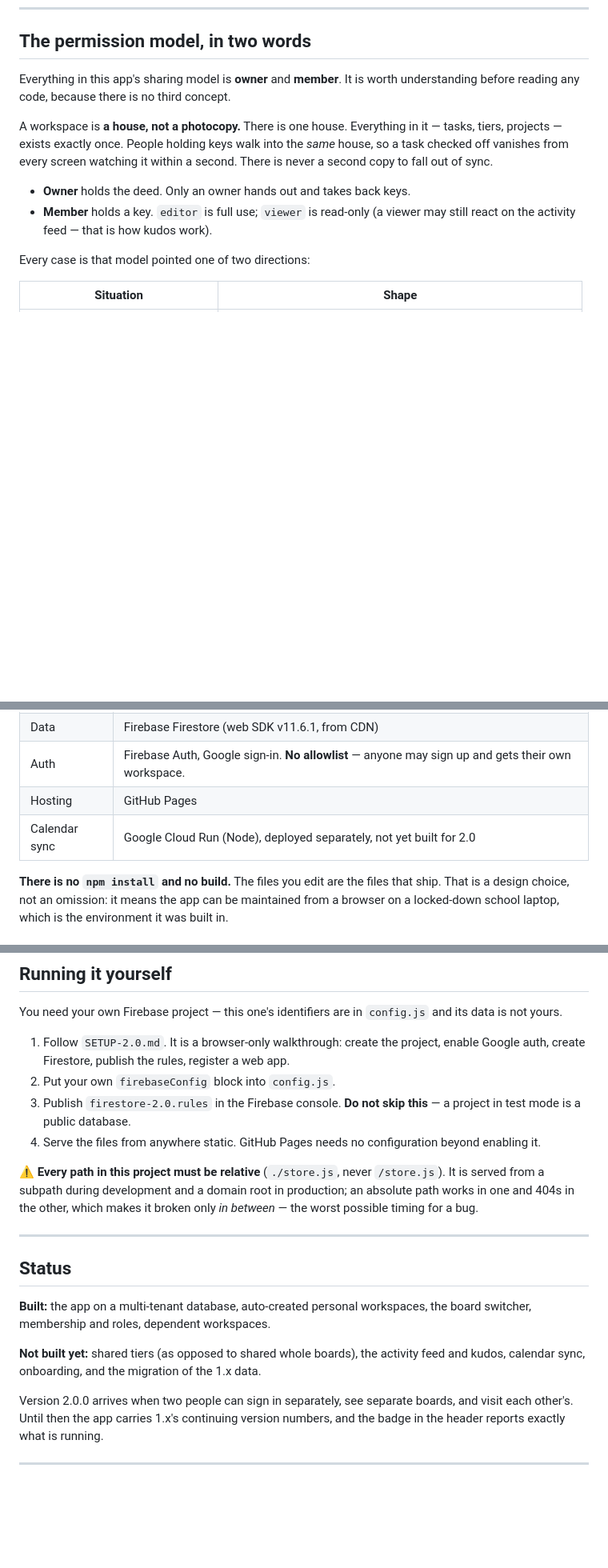
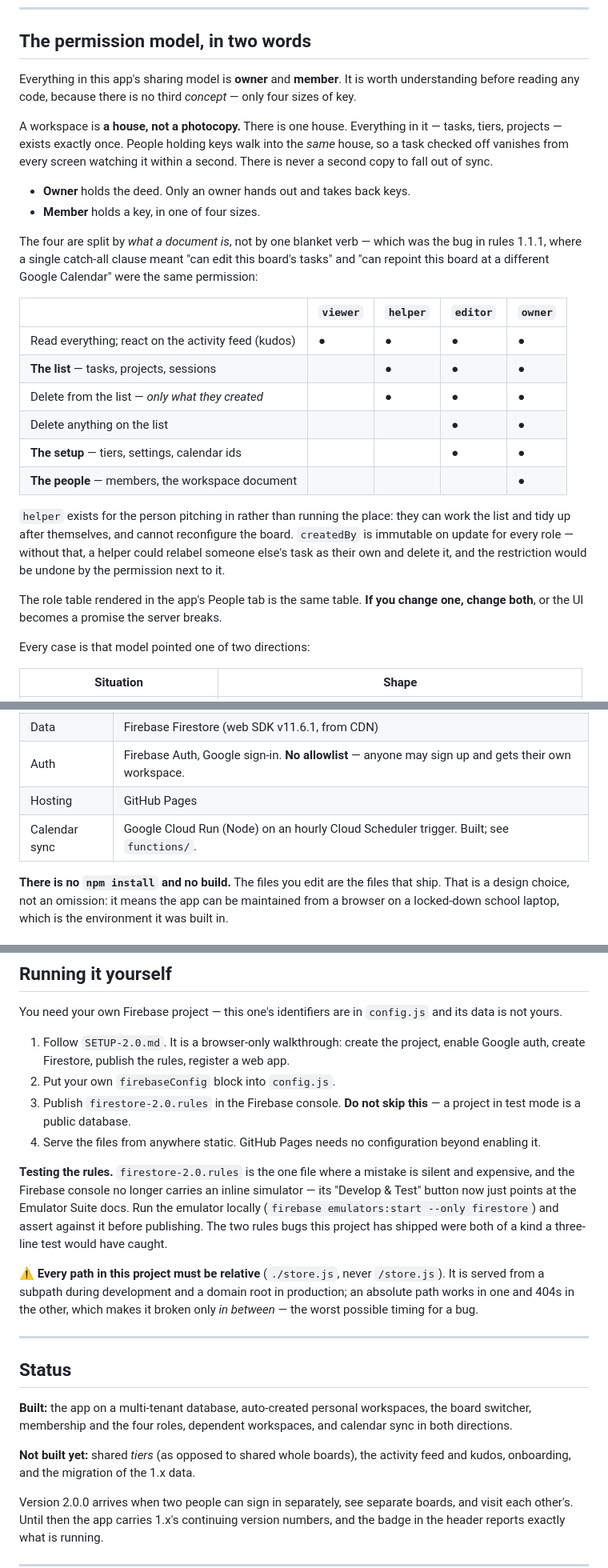
Before and after one commit to misterwilson37/octodo, a Markdown page: README.md, 3 parts joined by grey strips. Shown at 80% size. Drawn GitHub-style; blank space fills up the shorter version.

```diff
--- a/README.md
+++ b/README.md
@@ -13,12 +13,27 @@ This repository is the multi-user rebuild of [Tentacalendar 1.x](https://github.
 
 ## The permission model, in two words
 
-Everything in this app's sharing model is **owner** and **member**. It is worth understanding before reading any code, because there is no third concept.
+Everything in this app's sharing model is **owner** and **member**. It is worth understanding before reading any code, because there is no third *concept* — only four sizes of key.
 
 A workspace is **a house, not a photocopy.** There is one house. Everything in it — tasks, tiers, projects — exists exactly once. People holding keys walk into the *same* house, so a task checked off vanishes from every screen watching it within a second. There is never a second copy to fall out of sync.
 
 - **Owner** holds the deed. Only an owner hands out and takes back keys.
-- **Member** holds a key. `editor` is full use; `viewer` is read-only (a viewer may still react on the activity feed — that is how kudos work).
+- **Member** holds a key, in one of four sizes.
+
+The four are split by *what a document is*, not by one blanket verb — which was the bug in rules 1.1.1, where a single catch-all clause meant "can edit this board's tasks" and "can repoint this board at a different Google Calendar" were the same permission:
+
+| | `viewer` | `helper` | `editor` | `owner` |
+|---|---|---|---|---|
+| Read everything; react on the activity feed (kudos) | ● | ● | ● | ● |
+| **The list** — tasks, projects, sessions | | ● | ● | ● |
+| Delete from the list — *only what they created* | | ● | ● | ● |
+| Delete anything on the list | | | ● | ● |
+| **The setup** — tiers, settings, calendar ids | | | ● | ● |
+| **The people** — members, the workspace document | | | | ● |
+
+`helper` exists for the person pitching in rather than running the place: they can work the list and tidy up after themselves, and cannot reconfigure the board. `createdBy` is immutable on update for every role — without that, a helper could relabel someone else's task as their own and delete it, and the restriction would be undone by the permission next to it.
+
+The role table rendered in the app's People tab is the same table. **If you change one, change both**, or the UI becomes a promise the server breaks.
 
 Every case is that model pointed one of two directions:
 
@@ -69,7 +85,7 @@ Deliberately small and dependency-free.
 | Data | Firebase Firestore (web SDK v11.6.1, from CDN) |
 | Auth | Firebase Auth, Google sign-in. **No allowlist** — anyone may sign up and gets their own workspace. |
 | Hosting | GitHub Pages |
-| Calendar sync | Google Cloud Run (Node), deployed separately, not yet built for 2.0 |
+| Calendar sync | Google Cloud Run (Node) on an hourly Cloud Scheduler trigger. Built; see `functions/`. |
 
 **There is no `npm install` and no build.** The files you edit are the files that ship. That is a design choice, not an omission: it means the app can be maintained from a browser on a locked-down school laptop, which is the environment it was built in.
 
@@ -84,15 +100,17 @@ You need your own Firebase project — this one's identifiers are in `config.js`
 3. Publish `firestore-2.0.rules` in the Firebase console. **Do not skip this** — a project in test mode is a public database.
 4. Serve the files from anywhere static. GitHub Pages needs no configuration beyond enabling it.
 
+**Testing the rules.** `firestore-2.0.rules` is the one file where a mistake is silent and expensive, and the Firebase console no longer carries an inline simulator — its "Develop & Test" button now just points at the Emulator Suite docs. Run the emulator locally (`firebase emulators:start --only firestore`) and assert against it before publishing. The two rules bugs this project has shipped were both of a kind a three-line test would have caught.
+
 ⚠️ **Every path in this project must be relative** (`./store.js`, never `/store.js`). It is served from a subpath during development and a domain root in production; an absolute path works in one and 404s in the other, which makes it broken only *in between* — the worst possible timing for a bug.
 
 ---
 
 ## Status
 
-**Built:** the app on a multi-tenant database, auto-created personal workspaces, the board switcher, membership and roles, dependent workspaces.
+**Built:** the app on a multi-tenant database, auto-created personal workspaces, the board switcher, membership and the four roles, dependent workspaces, and calendar sync in both directions.
 
-**Not built yet:** shared tiers (as opposed to shared whole boards), the activity feed and kudos, calendar sync, onboarding, and the migration of the 1.x data.
+**Not built yet:** shared *tiers* (as opposed to shared whole boards), the activity feed and kudos, onboarding, and the migration of the 1.x data.
 
 Version 2.0.0 arrives when two people can sign in separately, see separate boards, and visit each other's. Until then the app carries 1.x's continuing version numbers, and the badge in the header reports exactly what is running.
 
```
Also changed, not shown: other parts of README.md (+2 -1 lines).
